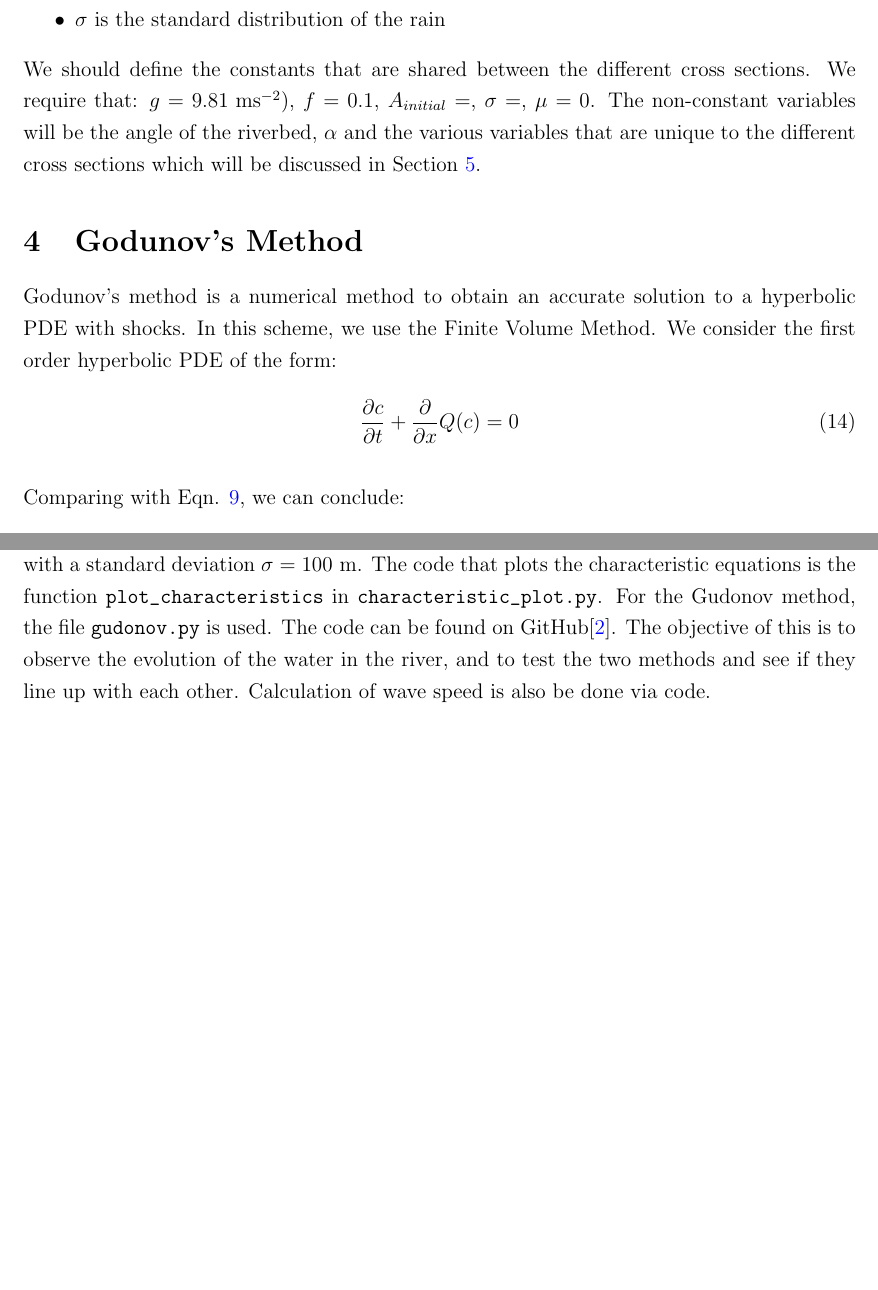
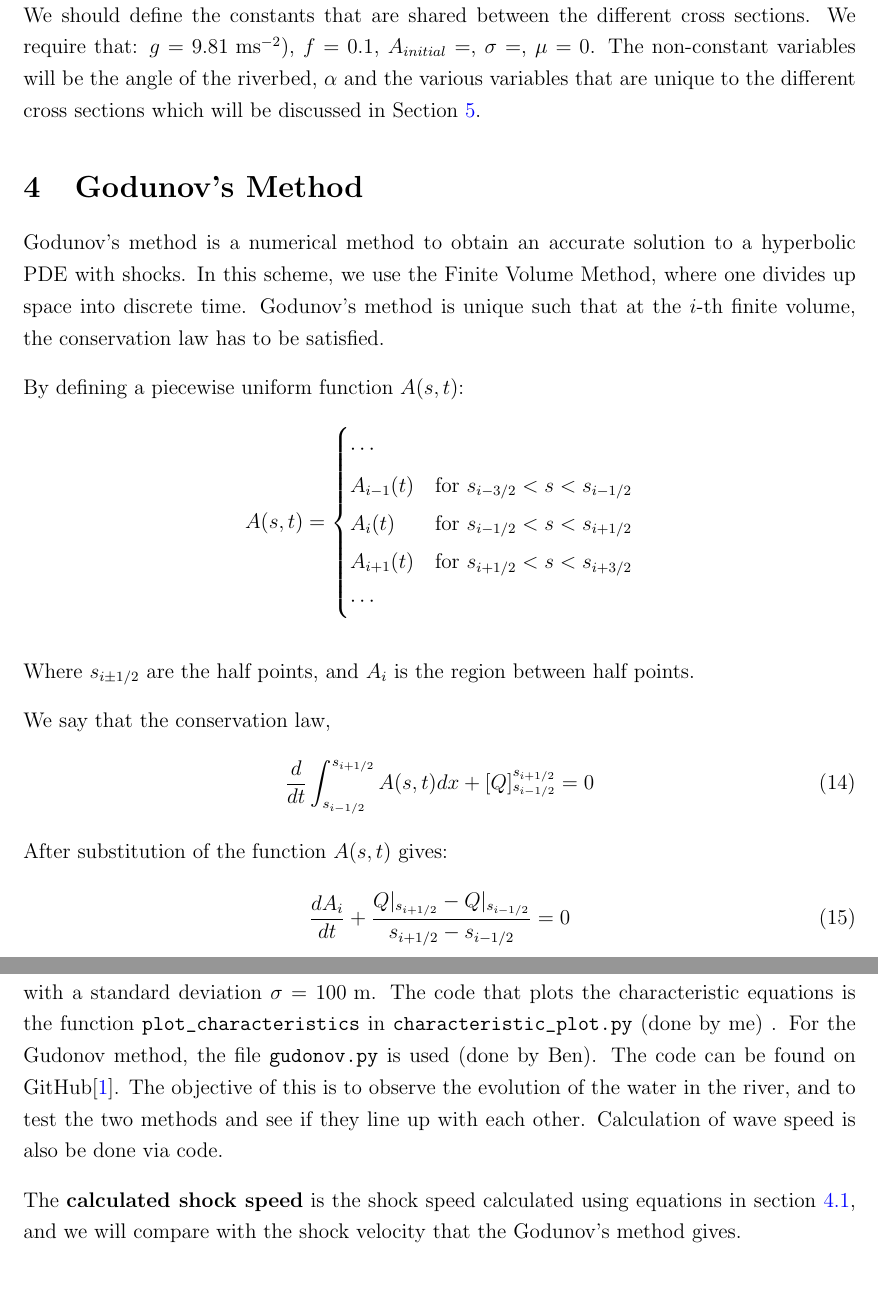
Before and after one commit to linsuong/Modeling-with-Differential-Equations---Individual-Project, a LaTeX paper (main.tex): two parts of pages 6 and 7 of 15 before the commit and two parts of pages 6 and 8 of 17 after it, joined at a grey line, cut at the place of the change, the shorter picture padded with empty space. Compiled offline with pdfLaTeX.

Commit message:
Updates from Overleaf

```diff
--- a/main.tex
+++ b/main.tex
@@ -155,9 +155,27 @@ Where:
 We should define the constants that are shared between the different cross sections. We require that: $g = 9.81 \text{ ms}^{-2}$), $f = 0.1$, $A_{initial} = $, $\sigma = $, $\mu  = 0$. The non-constant variables will be the angle of the riverbed, $\alpha$ and the various variables that are unique to the different cross sections which will be discussed in Section \ref{sec:results}.
 
 \section{Godunov's Method}
-Godunov's method is a numerical method to obtain an accurate solution to a hyperbolic PDE with shocks. In this scheme, we use the Finite Volume Method. We consider the first order hyperbolic PDE of the form:
+Godunov's method is a numerical method to obtain an accurate solution to a hyperbolic PDE with shocks. In this scheme, we use the Finite Volume Method, where one divides up space into discrete time. Godunov's method is unique such that at the $i$-th finite volume, the conservation law has to be satisfied.
+
+By defining a piecewise uniform function $A(s, t)$:
+\begin{align*}
+A(s,t) = \begin{cases}
+\cdots \\
+A_{i-1}(t) & \text{for } s_{i-3/2} < s < s_{i-1/2} \\
+A_i(t) & \text{for } s_{i-1/2} < s < s_{i+1/2} \\
+A_{i+1}(t) & \text{for } s_{i+1/2} < s < s_{i+3/2} \\
+\cdots
+\end{cases}
+\end{align*}
+
+Where $s_{i\pm1/2}$ are the half points, and $A_i$ is the region between half points.
+
+We say that the conservation law,
 \begin{equation}
-    \frac{\partial c}{\partial t} + \frac{\partial}{\partial x}Q(c) = 0
+    \frac{d}{dt}\int_{s_{i - 1/2}}^{s_{i + 1/2}}A(s, t)dx + [Q]_{s_{i - 1/2}}^{s_{i + 1/2}} = 0
+\end{equation}
+After substitution of the function $A(s, t)$ gives:
+\begin{equation}
+    \frac{dA_i}{dt} + \frac{Q|_{s_{i + 1/2}} - Q|_{s_{i - 1/2}}}{s_{i + 1/2}- s_{i - 1/2}} = 0
 \end{equation}
 
-Comparing with Eqn. \ref{PDE_of_A}, we can conclude:
@@ -196,7 +211,9 @@ It is important to understand how the shock evolves with time. It is obtained us
 
 \section{Simulations}
 \label{sec:results}
-The values of $\alpha$ will be obtained from \cite{ROSGEN1994169}. The values of $\alpha$s are in gradient percentage from \cite{ROSGEN1994169}, where the formulae to convert to radians is: $\phi = \arctan{\theta}$, where $\theta$ and $\phi$ are the angles in gradient percentage and radians respectively. We will have a rainfall volume $V = 5,000\text{ m}^3$ \cite{} with a standard deviation $\sigma = 100\text{ m}$. The code that plots the characteristic equations is the function \verb|plot_characteristics| in \verb|characteristic_plot.py|. For the Gudonov method, the file \verb|gudonov.py| is used. The code can be found on GitHub\cite{linsuong_2023}. The objective of this is to observe the evolution of the water in the river, and to test the two methods and see if they line up with each other. Calculation of wave speed is also be done via code.
+The values of $\alpha$ will be obtained from \cite{ROSGEN1994169}. The values of $\alpha$s are in gradient percentage from \cite{ROSGEN1994169}, where the formulae to convert to radians is: $\phi = \arctan{\theta}$, where $\theta$ and $\phi$ are the angles in gradient percentage and radians respectively. We will have a rainfall volume $V = 5,000\text{ m}^3$ with a standard deviation $\sigma = 100\text{ m}$. The code that plots the characteristic equations is the function \verb|plot_characteristics| in \verb|characteristic_plot.py| (done by me) . For the Gudonov method, the file \verb|gudonov.py| is used (done by Ben). The code can be found on GitHub\cite{linsuong_2023}. The objective of this is to observe the evolution of the water in the river, and to test the two methods and see if they line up with each other. Calculation of wave speed is also be done via code.
+
+The \textbf{calculated shock speed} is the shock speed calculated using equations in section \ref{sec:shock_velocity}, and we will compare with the shock velocity that the Godunov's method gives.
 
 \subsection{Rectangular Channel}
 For the rectangular channel of width $w$ and height of water $h$ (Fig. \ref{fig:cross-sections}), the area and perimeter respectively are: $A = wh$ and $l(A) = w + \frac{2A}{w}$, giving a first order derivative of :$l'(A) = \frac{2}{w}$ (See Appendix \ref{appendix:rectangle} for detailed derivation). Meanwhile, $\alpha = 2\%$ and $w = 10\text{ m}$. Plotting the characteristic diagram gives the plot shown in Fig. \ref{fig:rect_char}.
@@ -204,7 +221,7 @@ For the rectangular channel of width $w$ and height of water $h$ (Fig. \ref{fig:
     \centering
     \begin{subfigure}[b]{0.49\textwidth}
         \centering
-        \includegraphics[width=\textwidth]{Figures/Rectangle_characteristic.pdf}
+            \includegraphics[width=\textwidth]{Figures/Rectangle_characteristic.pdf}
         \caption{Characteristic equations for the rectangular cross sections}
         \label{fig:rect_char}
     \end{subfigure}
```
Also changed, not shown: main.tex (46 more changed lines).
